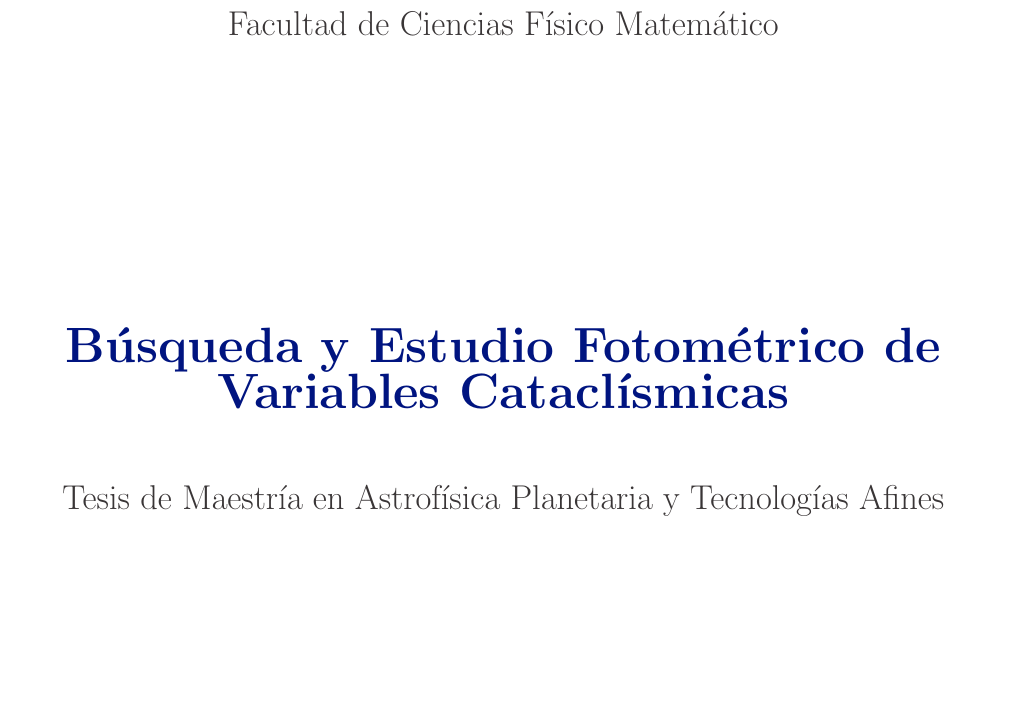
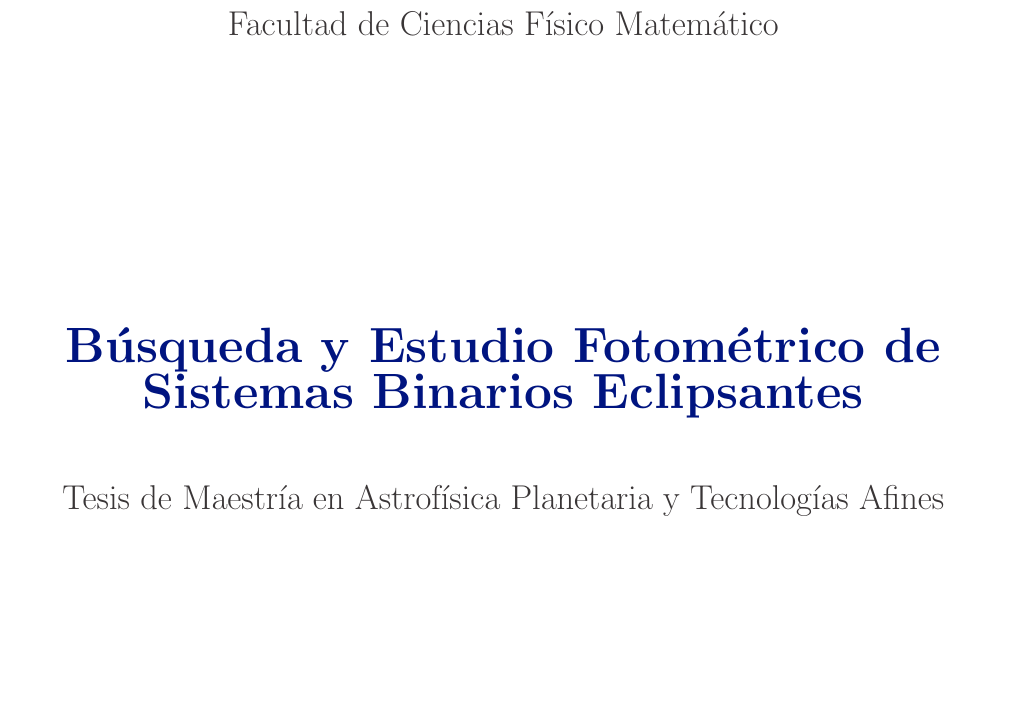
Before and after one commit to KnightIV/UANL_MAPTA_Master_Thesis, a LaTeX thesis (Tesis.tex): part of page 1 of 37, cut so that both start at the same text. Compiled offline with pdfLaTeX.

Commit message:
Updated thesis title

```diff
--- a/Tesis.tex
+++ b/Tesis.tex
@@ -262,7 +262,7 @@
         \Large
 
         \vspace{5cm}
-        {\fontsize{25pt}{25}\textcolor{MyDarkBlue}{\textbf{Búsqueda y Estudio Fotométrico de Variables Cataclísmicas}}}
+        {\fontsize{25pt}{25}\textcolor{MyDarkBlue}{\textbf{Búsqueda y Estudio Fotométrico de Sistemas Binarios Eclipsantes}}}
 
         \vspace{1cm}
         {\fontsize{16pt}{16pt}Tesis de Maestría en Astrofísica Planetaria y
```
